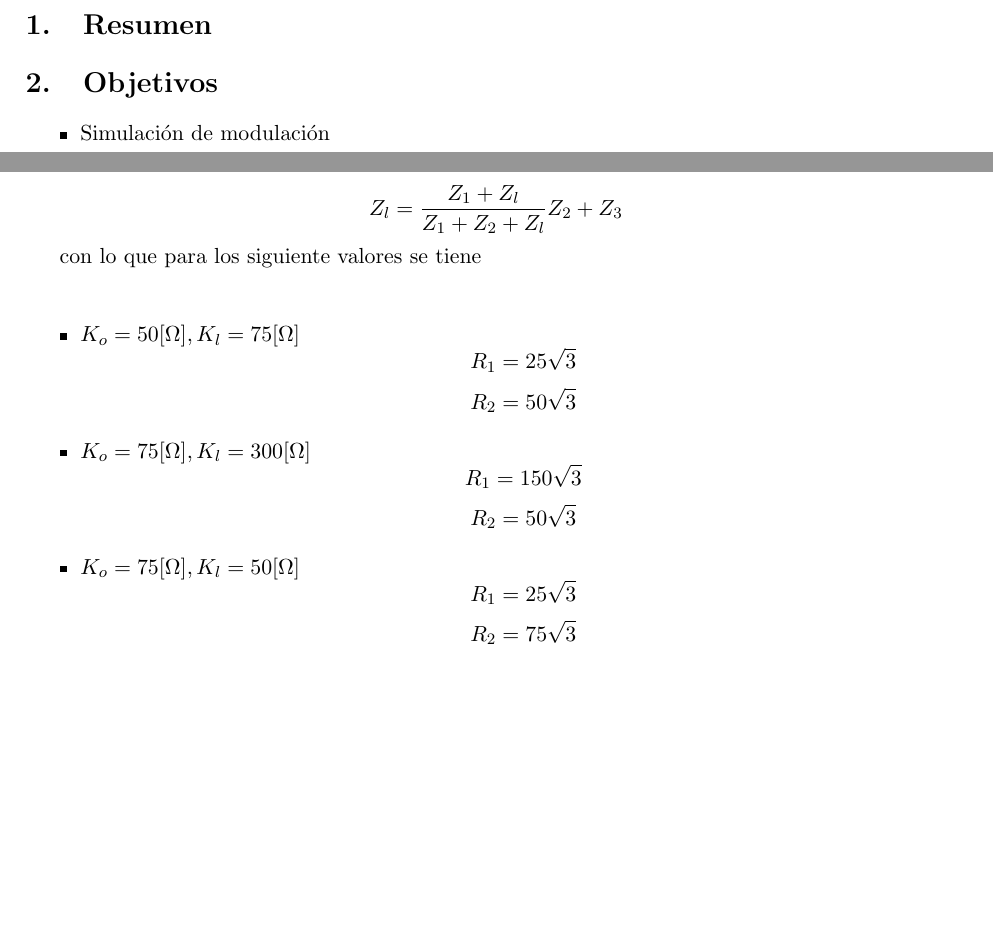
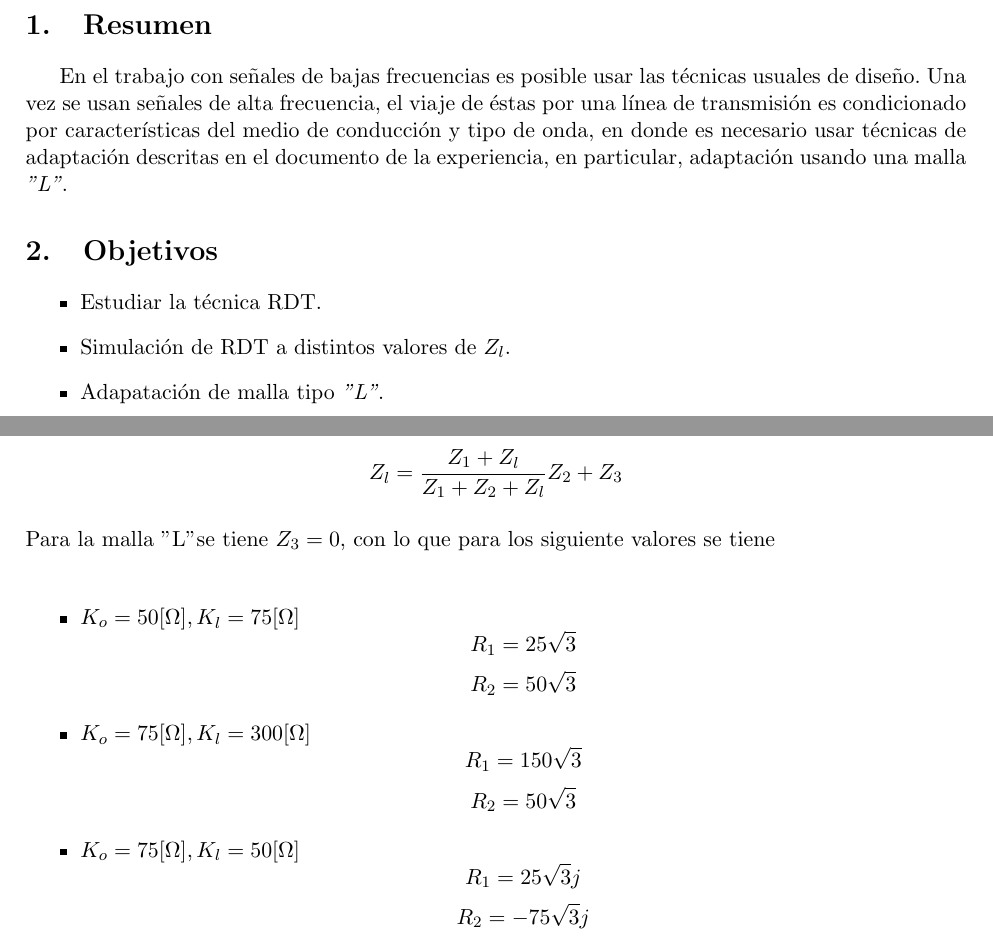
Before and after one commit to cbadillac/labteleco, a LaTeX document (PreInforme/preinforme.tex): two parts of pages 4 and 6 of 7, joined at a grey line, cut so that both start at the same text, the shorter picture padded with empty space. Compiled offline with pdfLaTeX.

Commit message:
intro&objs. Fixed some values

```diff
--- a/PreInforme/preinforme.tex
+++ b/PreInforme/preinforme.tex
@@ -97,12 +97,14 @@
 \newpage
 \section{Resumen}
 
+En el trabajo con señales de bajas frecuencias es posible usar las técnicas usuales de diseño. Una vez se usan señales de alta frecuencia, el viaje de éstas por una línea de transmisión es condicionado por características del medio de conducción y tipo de onda, en donde es necesario usar técnicas de adaptación descritas en el documento de la experiencia, en particular, adaptación usando una malla \textit{"L"}.
 
 \section{Objetivos}
 
 \begin{itemize}
-\item Simulación de modulación
-
+\item Estudiar la técnica RDT.
+\item Simulación de RDT a distintos valores de $Z_l$.
+\item Adapatación de malla tipo \textit{"L"}.
 \end{itemize}
 
 
@@ -165,7 +167,7 @@ Se calculan los parámetros de la malla "L" mediante el sistema de ecuaciones
 	$$Z_o = \frac{Z_3+Z_o}{Z_2++Z_3+Z_o}Z_2 + Z_1$$
 	$$Z_l = \frac{Z_1+Z_l}{Z_1+Z_2+Z_l}Z_2 + Z_3$$
-
-con lo que para los siguiente valores se tiene\\
+\\
+Para la malla "L" se tiene $Z_3 = 0$, con lo que para los siguiente valores se tiene\\
 
 	\begin{itemize}
 	\item $K_o = 50[\Omega], K_l = 75[\Omega]$
@@ -175,10 +177,9 @@ con lo que para los siguiente valores se tiene\\
 			$$ R_1 = 150\sqrt{3} $$
 			$$ R_2 = 50\sqrt{3} $$
 	\item $K_o = 75[\Omega], K_l = 50[\Omega]$
-			$$ R_1 = 25\sqrt{3} $$
-			$$ R_2 = 75\sqrt{3} $$
+			$$ R_1 = 25\sqrt{3}j $$
+			$$ R_2 = -75\sqrt{3}j $$
 	\end{itemize}
-
 
 
 %%%%%%%%%%%%%%%%%%%%% </TOBAL> %%%%%%%%%%%%%%%%%%%%%%%
```
Also changed, not shown: PreInforme/preinforme.tex (4 more changed lines).
